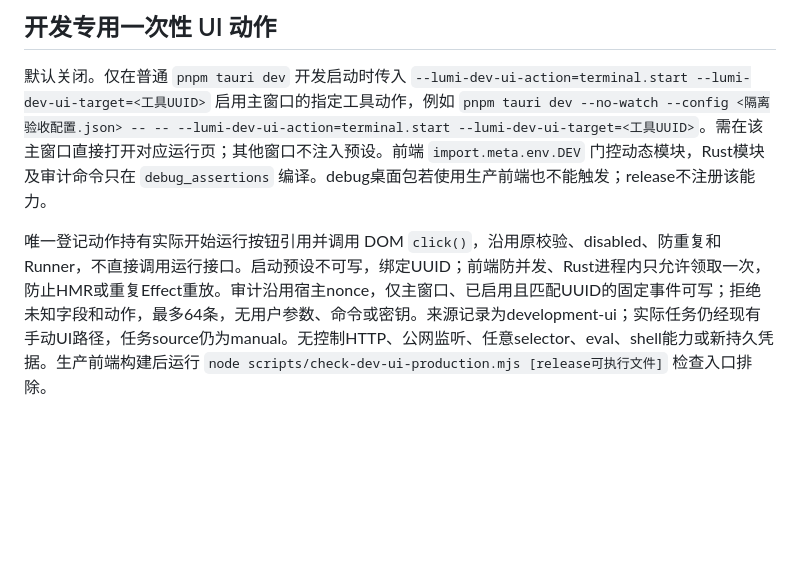
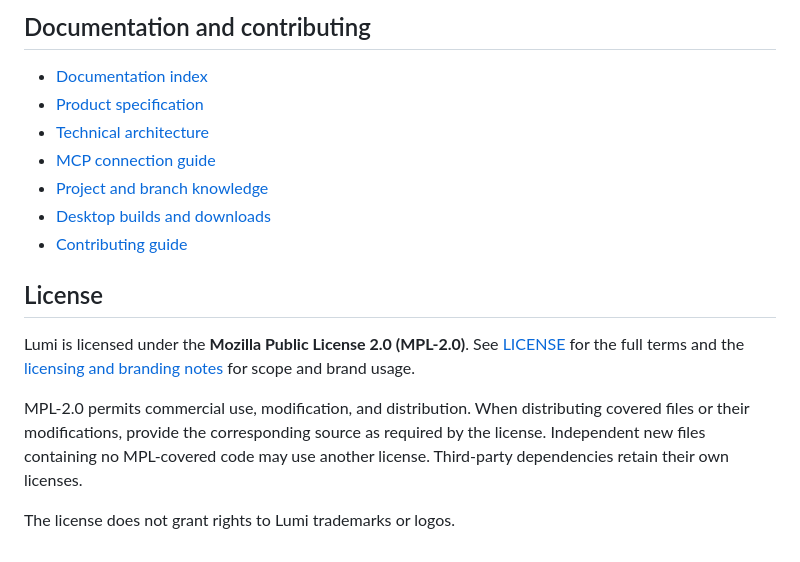
Before and after one commit to LumiPlug/Lumi, a Markdown page: README.md, the part around one of its changes. GitHub-like rendering; blank space fills up the shorter version.

```diff
--- a/README.md
+++ b/README.md
@@ -51,6 +110,18 @@ Lumi 提供同版本的 HTML/CSS/JavaScript 官方主页模板、浏览器 SDK
 
-## 开发专用一次性 UI 动作
+## Documentation and contributing
 
-默认关闭。仅在普通 `pnpm tauri dev` 开发启动时传入 `--lumi-dev-ui-action=terminal.start --lumi-dev-ui-target=<工具UUID>` 启用主窗口的指定工具动作，例如 `pnpm tauri dev --no-watch --config <隔离验收配置.json> -- -- --lumi-dev-ui-action=terminal.start --lumi-dev-ui-target=<工具UUID>`。需在该主窗口直接打开对应运行页；其他窗口不注入预设。前端 `import.meta.env.DEV` 门控动态模块，Rust模块及审计命令只在 `debug_assertions` 编译。debug桌面包若使用生产前端也不能触发；release不注册该能力。
+- [Documentation index](docs/README.md)
+- [Product specification](docs/PRODUCT_SPEC.md)
+- [Technical architecture](docs/TECHNICAL_ARCHITECTURE.md)
+- [MCP connection guide](docs/MCP_DESIGN.md)
+- [Project and branch knowledge](docs/KNOWLEDGE_BRANCHES.md)
+- [Desktop builds and downloads](docs/DESKTOP_BUILDS.md)
+- [Contributing guide](CONTRIBUTING.md)
 
-唯一登记动作持有实际开始运行按钮引用并调用 DOM `click()`，沿用原校验、disabled、防重复和Runner，不直接调用运行接口。启动预设不可写，绑定UUID；前端防并发、Rust进程内只允许领取一次，防止HMR或重复Effect重放。审计沿用宿主nonce，仅主窗口、已启用且匹配UUID的固定事件可写；拒绝未知字段和动作，最多64条，无用户参数、命令或密钥。来源记录为development-ui；实际任务仍经现有手动UI路径，任务source仍为manual。无控制HTTP、公网监听、任意selector、eval、shell能力或新持久凭据。生产前端构建后运行 `node scripts/check-dev-ui-production.mjs [release可执行文件]` 检查入口排除。
+## License
+
+Lumi is licensed under the **Mozilla Public License 2.0 (MPL-2.0)**. See [LICENSE](LICENSE) for the full terms and the [licensing and branding notes](docs/LICENSING.md) for scope and brand usage.
+
+MPL-2.0 permits commercial use, modification, and distribution. When distributing covered files or their modifications, provide the corresponding source as required by the license. Independent new files containing no MPL-covered code may use another license. Third-party dependencies retain their own licenses.
+
+The license does not grant rights to Lumi trademarks or logos.
```
Also changed, not shown: other parts of README.md (+82 -23 lines), README.zh-CN.md (added, +127 -0 lines).
